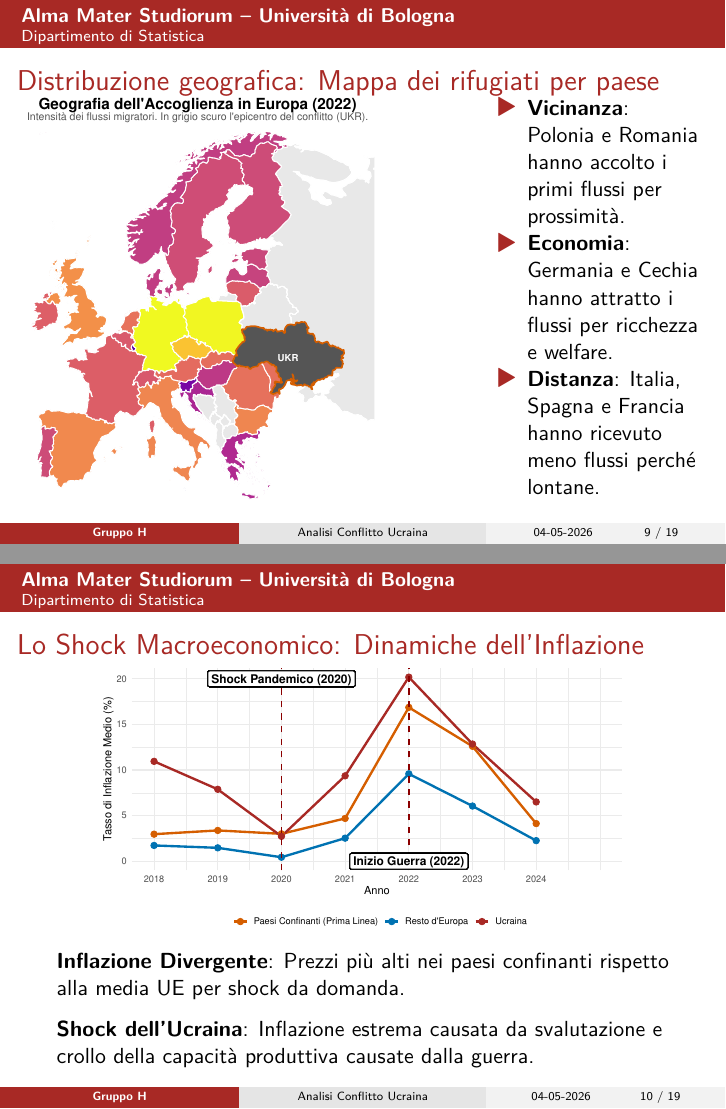
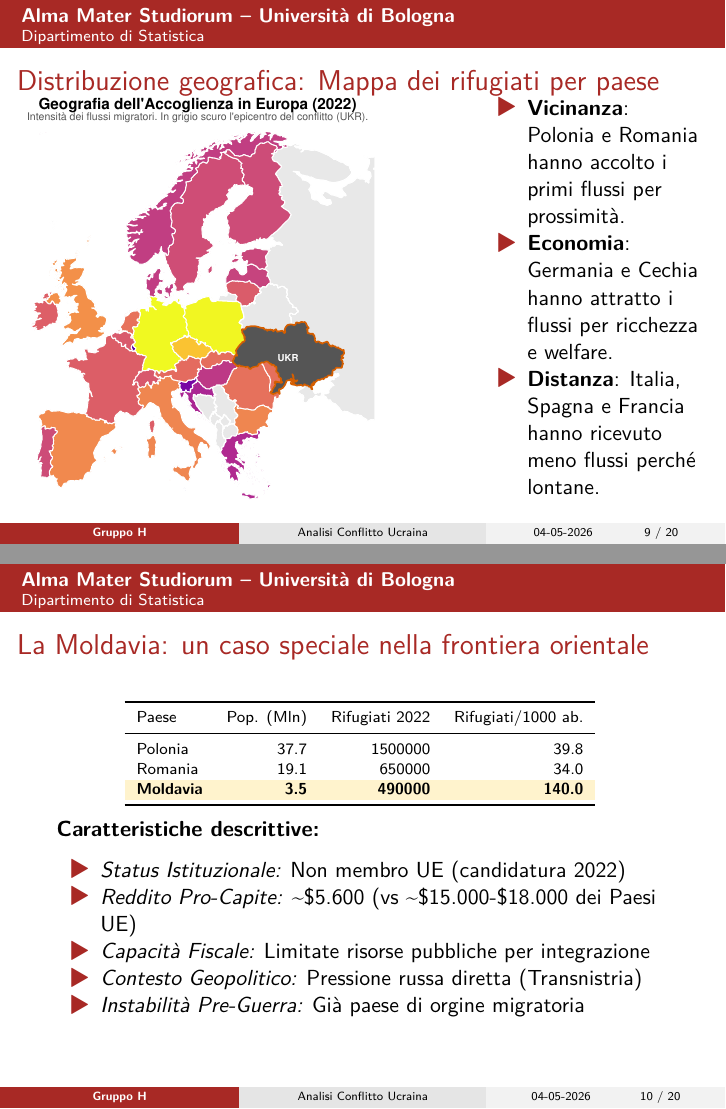
Before and after one commit to Giorgiastringini/Banche-dati, a Quarto document (CODE/banche_dati.qmd): pages 9 and 10 of 19 before the commit and pages 9 and 10 of 20 after it, joined at a grey line. The pictures show the output file CODE/banche_dati.pdf that the author committed with the source.

Commit message:
Aggiunta analisi Moldavia come caso speciale nella frontiera orientale

````diff
--- a/CODE/banche_dati.qmd
+++ b/CODE/banche_dati.qmd
@@ -432,6 +432,40 @@ ggplot(data = europe_data) +
 - **Distanza**: Italia, Spagna e Francia hanno ricevuto meno flussi perché lontane.
 :::
 ::::
+
+---
+
+## La Moldavia: un caso speciale nella frontiera orientale
+```{r}
+#| echo: false
+#| message: false
+#| warning: false
+
+# Dati 2022 circa popolazioni e rifugiati
+moldavia_stats <- data.frame(
+  Paese = c("Polonia", "Romania", "Moldavia"),
+  Popolazione_Milioni = c(37.7, 19.1, 3.5),
+  Rifugiati_2022 = c(1.5e6, 0.65e6, 0.49e6),
+  Rapporto_Rifugiati_per_1k_Abitanti = c(
+    round(1.5e6 / 37.7e3, 1),
+    round(0.65e6 / 19.1e3, 1),
+    round(0.49e6 / 3.5e3, 1)
+  )
+)
+
+kable(moldavia_stats, format = "latex", booktabs = TRUE, digits = 1,
+      col.names = c("Paese", "Pop. (Mln)", "Rifugiati 2022", "Rifugiati/1000 ab.")) %>%
+  kable_styling(latex_options = c("hold_position"), font_size = 8) %>%
+  row_spec(3, bold = TRUE, background = "#FFF3CD")
+```
+
+**Caratteristiche descrittive:**
+
+- *Status Istituzionale:* Non membro UE (candidatura 2022)
+- *Reddito Pro-Capite:* ~$5.600 (vs ~$15.000-$18.000 dei Paesi UE)
+- *Capacità Fiscale:* Limitate risorse pubbliche per integrazione
+- *Contesto Geopolitico:* Pressione russa diretta (Transnistria)
+- *Instabilità Pre-Guerra:* Già paese di orgine migratoria
 
 ---
 
````
Also changed, not shown: CODE/banche_dati.pdf, CODE/banche_dati_files/figure-beamer/plot_inflazione-1.pdf, CODE/banche_dati_files/figure-beamer/plot_map-1.pdf, CODE/banche_dati_files/figure-beamer/plot_pil_gruppi-1.pdf, CODE/banche_dati_files/figure-beamer/plot_scatter-1.pdf, CODE/banche_dati_files/figure-beamer/plot_trend_gruppi-1.pdf.
